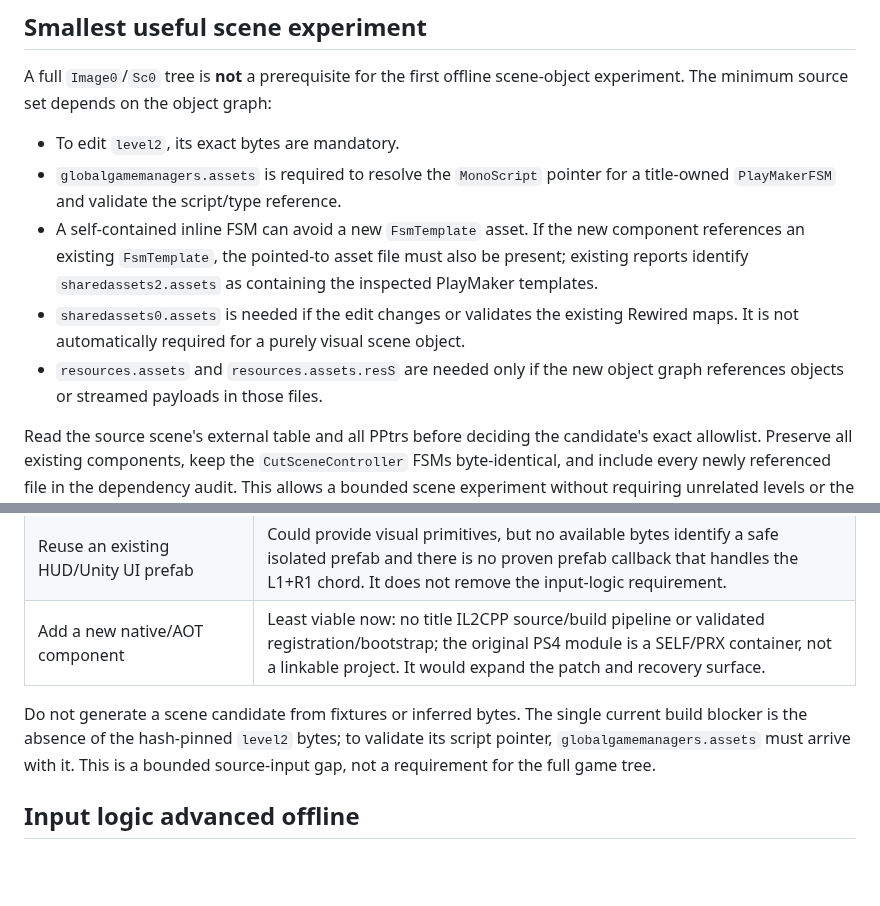
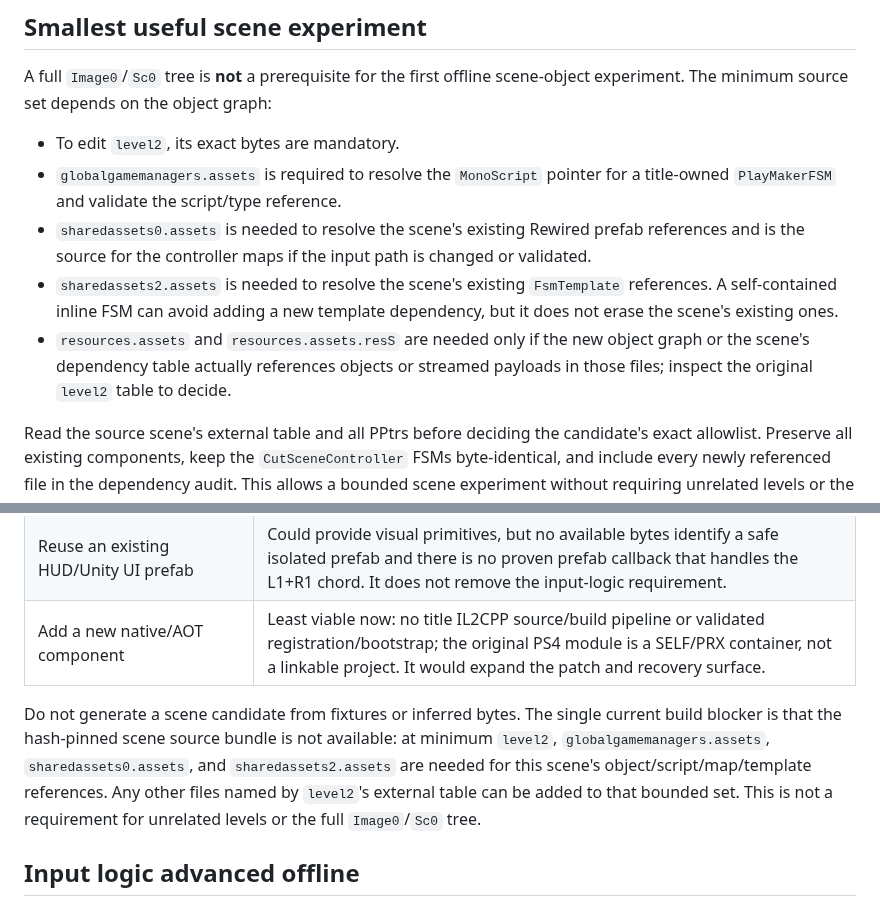
Before and after one commit to Skaymer-AR/TheForest-UCM-PS4, a Markdown page: docs/SCENE_ASSET_AVAILABILITY_20261101.md, 2 parts joined by grey strips. GitHub-like rendering; blank space fills up the shorter version.

Commit message:
Clarify minimum scene dependency bundle

```diff
--- a/docs/SCENE_ASSET_AVAILABILITY_20261101.md
+++ b/docs/SCENE_ASSET_AVAILABILITY_20261101.md
@@ -37,15 +37,16 @@ scene-object experiment. The minimum source set depends on the object graph:
 - To edit `level2`, its exact bytes are mandatory.
 - `globalgamemanagers.assets` is required to resolve the `MonoScript` pointer
   for a title-owned `PlayMakerFSM` and validate the script/type reference.
-- A self-contained inline FSM can avoid a new `FsmTemplate` asset. If the new
-  component references an existing `FsmTemplate`, the pointed-to asset file
-  must also be present; existing reports identify `sharedassets2.assets` as
-  containing the inspected PlayMaker templates.
-- `sharedassets0.assets` is needed if the edit changes or validates the
-  existing Rewired maps. It is not automatically required for a purely visual
-  scene object.
+- `sharedassets0.assets` is needed to resolve the scene's existing Rewired
+  prefab references and is the source for the controller maps if the input
+  path is changed or validated.
+- `sharedassets2.assets` is needed to resolve the scene's existing
+  `FsmTemplate` references. A self-contained inline FSM can avoid adding a
+  new template dependency, but it does not erase the scene's existing ones.
 - `resources.assets` and `resources.assets.resS` are needed only if the new
-  object graph references objects or streamed payloads in those files.
+  object graph or the scene's dependency table actually references objects or
+  streamed payloads in those files; inspect the original `level2` table to
+  decide.
 
 Read the source scene's external table and all PPtrs before deciding the
 candidate's exact allowlist. Preserve all existing components, keep the
@@ -62,9 +63,12 @@ requiring unrelated levels or the complete package tree.
 | Add a new native/AOT component | Least viable now: no title IL2CPP source/build pipeline or validated registration/bootstrap; the original PS4 module is a SELF/PRX container, not a linkable project. It would expand the patch and recovery surface. |
 
 Do not generate a scene candidate from fixtures or inferred bytes. The single
-current build blocker is the absence of the hash-pinned `level2` bytes; to
-validate its script pointer, `globalgamemanagers.assets` must arrive with it.
-This is a bounded source-input gap, not a requirement for the full game tree.
+current build blocker is that the hash-pinned scene source bundle is not
+available: at minimum `level2`, `globalgamemanagers.assets`,
+`sharedassets0.assets`, and `sharedassets2.assets` are needed for this scene's
+object/script/map/template references. Any other files named by `level2`'s
+external table can be added to that bounded set. This is not a requirement
+for unrelated levels or the full `Image0`/`Sc0` tree.
 
 ## Input logic advanced offline
 
```
